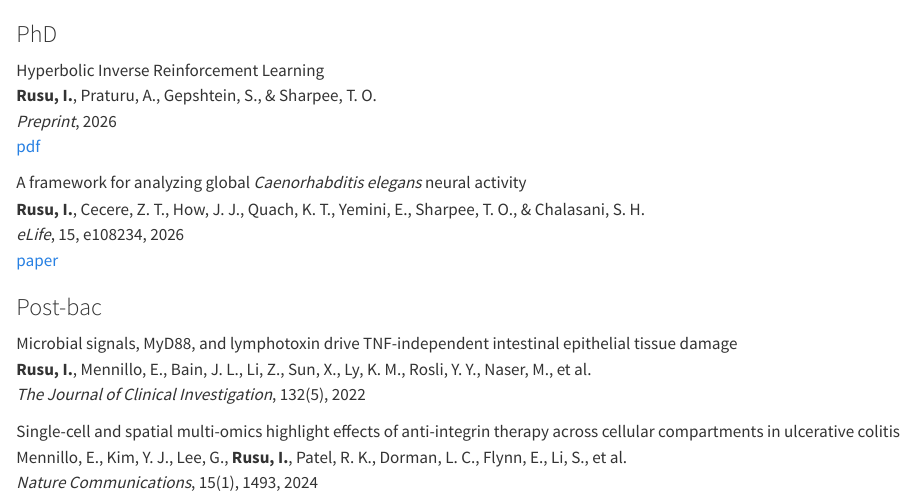
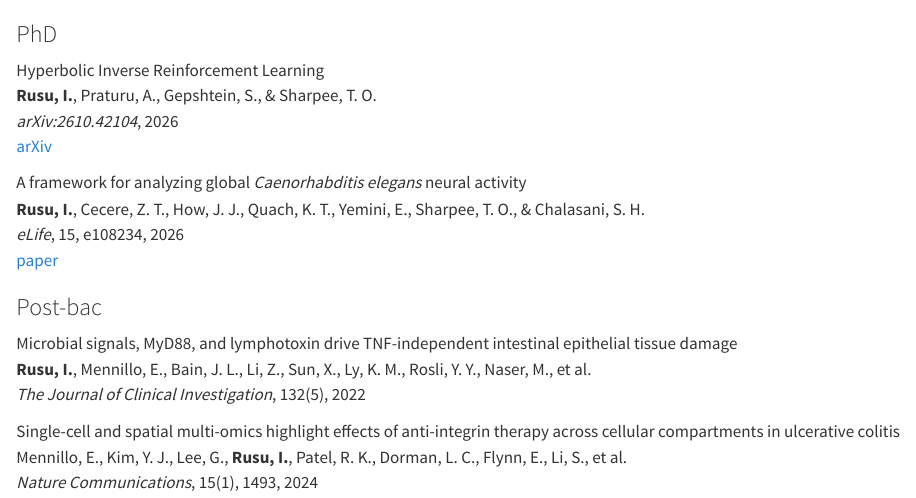
Before and after one commit to iulia-rusu/iulia-rusu.github.io, a Quarto document (_publications.qmd): the page in a window 1100 px wide, from its top. Rendered offline with R 4.5, knitr and Pandoc in place of Quarto, with nearby package versions.

Commit message:
Link Hyperbolic IRL paper to arXiv
Co-Authored-By: Claude Opus 5.5 <noreply@anthropic.com>

```diff
--- a/_publications.qmd
+++ b/_publications.qmd
@@ -8,8 +8,8 @@
 ::: {.pub-text}
 [Hyperbolic Inverse Reinforcement Learning]{.pub-title}\
 **Rusu, I.**, Praturu, A., Gepshtein, S., & Sharpee, T. O.\
-*Preprint*, 2026\
-[pdf](papers/hyperbolic-irl.pdf){.pill}
+*arXiv:2610.42104*, 2026\
+[arXiv](https://arxiv.org/abs/2610.42104){.pill}
 :::
 :::
 
```
Also changed, not shown: about.qmd (+1 -1 lines).
